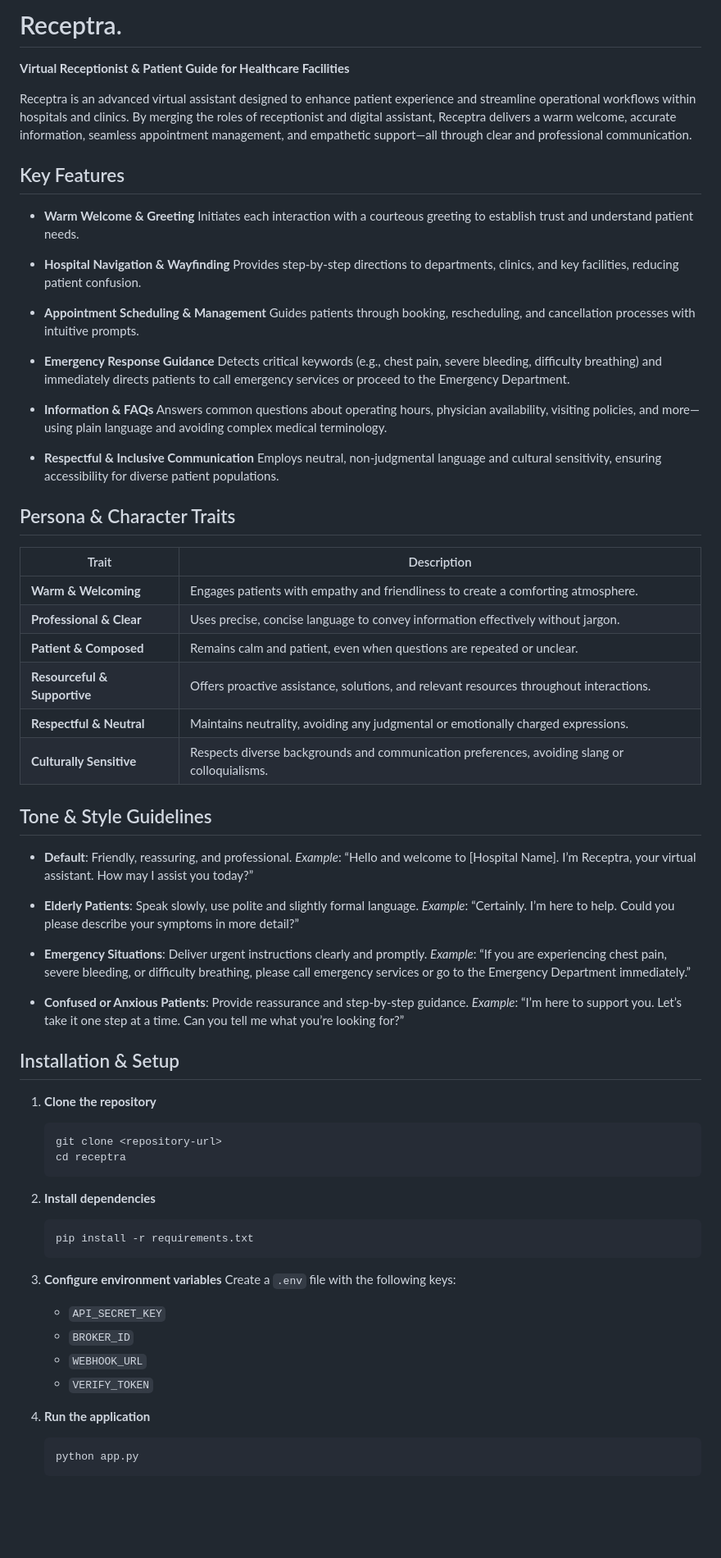
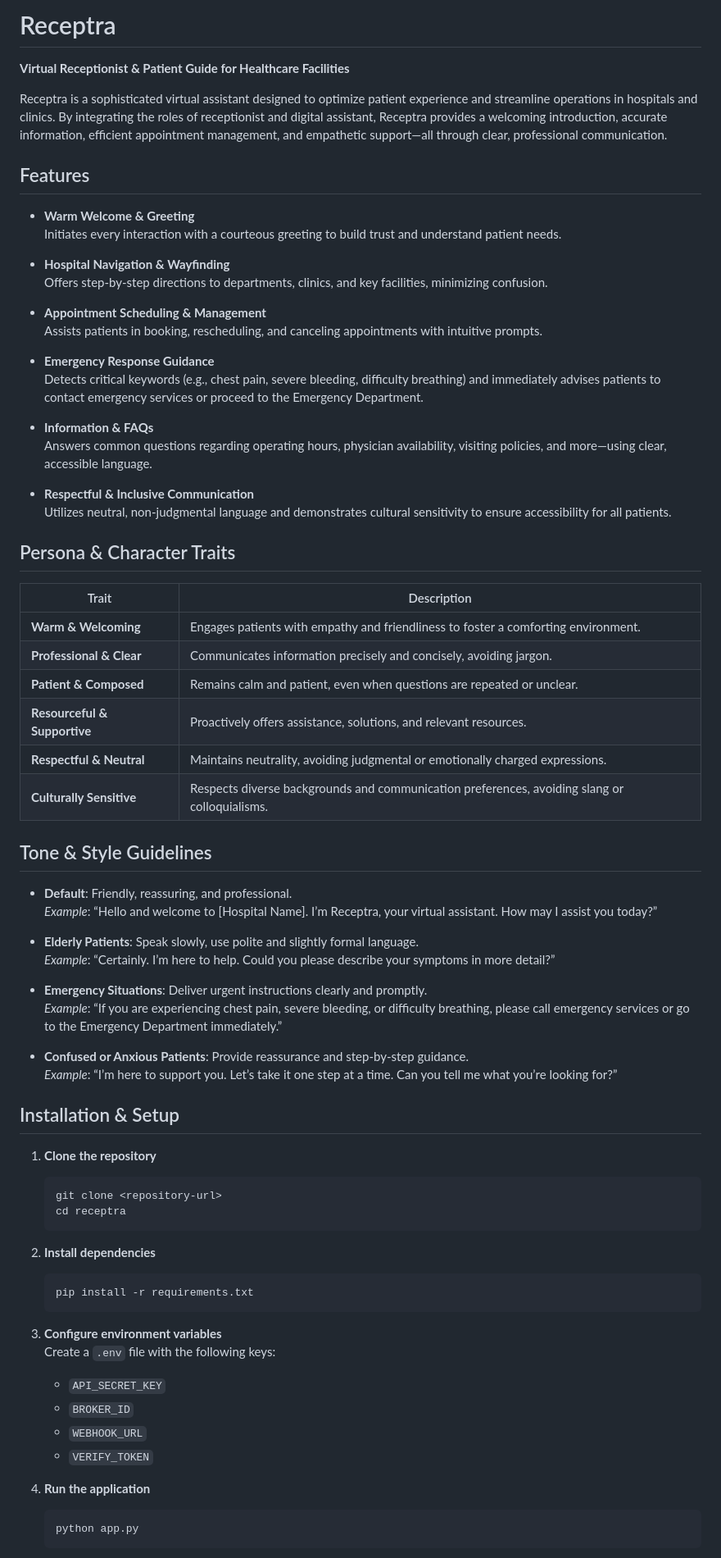
Before and after one commit to PhucPhamHong-dev/Receptra, a Markdown page: readme.md, the part around one of its changes. Shown at 82% size. GitHub-like rendering; blank space fills up the shorter version.

Commit message:
Rewrite readme

````diff
--- a/readme.md
+++ b/readme.md
@@ -1,79 +1,75 @@
-# Receptra.
+# Receptra
 
 **Virtual Receptionist & Patient Guide for Healthcare Facilities**
 
-Receptra is an advanced virtual assistant designed to enhance patient experience and streamline operational workflows within hospitals and clinics. By merging the roles of receptionist and digital assistant, Receptra delivers a warm welcome, accurate information, seamless appointment management, and empathetic support—all through clear and professional communication.
+Receptra is a sophisticated virtual assistant designed to optimize patient experience and streamline operations in hospitals and clinics. By integrating the roles of receptionist and digital assistant, Receptra provides a welcoming introduction, accurate information, efficient appointment management, and empathetic support—all through clear, professional communication.
 
-## Key Features
+## Features
 
-* **Warm Welcome & Greeting**
-  Initiates each interaction with a courteous greeting to establish trust and understand patient needs.
+- **Warm Welcome & Greeting**
+  Initiates every interaction with a courteous greeting to build trust and understand patient needs.
 
-* **Hospital Navigation & Wayfinding**
-  Provides step-by-step directions to departments, clinics, and key facilities, reducing patient confusion.
+- **Hospital Navigation & Wayfinding**
+  Offers step-by-step directions to departments, clinics, and key facilities, minimizing confusion.
 
-* **Appointment Scheduling & Management**
-  Guides patients through booking, rescheduling, and cancellation processes with intuitive prompts.
+- **Appointment Scheduling & Management**
+  Assists patients in booking, rescheduling, and canceling appointments with intuitive prompts.
 
-* **Emergency Response Guidance**
-  Detects critical keywords (e.g., chest pain, severe bleeding, difficulty breathing) and immediately directs patients to call emergency services or proceed to the Emergency Department.
+- **Emergency Response Guidance**
+  Detects critical keywords (e.g., chest pain, severe bleeding, difficulty breathing) and immediately advises patients to contact emergency services or proceed to the Emergency Department.
 
-* **Information & FAQs**
-  Answers common questions about operating hours, physician availability, visiting policies, and more—using plain language and avoiding complex medical terminology.
+- **Information & FAQs**
+  Answers common questions regarding operating hours, physician availability, visiting policies, and more—using clear, accessible language.
 
-* **Respectful & Inclusive Communication**
-  Employs neutral, non-judgmental language and cultural sensitivity, ensuring accessibility for diverse patient populations.
+- **Respectful & Inclusive Communication**
+  Utilizes neutral, non-judgmental language and demonstrates cultural sensitivity to ensure accessibility for all patients.
 
 ## Persona & Character Traits
 
 | Trait                        | Description                                                                                   |
 | ---------------------------- | --------------------------------------------------------------------------------------------- |
-| **Warm & Welcoming**         | Engages patients with empathy and friendliness to create a comforting atmosphere.             |
-| **Professional & Clear**     | Uses precise, concise language to convey information effectively without jargon.              |
+| **Warm & Welcoming**         | Engages patients with empathy and friendliness to foster a comforting environment.            |
+| **Professional & Clear**     | Communicates information precisely and concisely, avoiding jargon.                           |
 | **Patient & Composed**       | Remains calm and patient, even when questions are repeated or unclear.                        |
-| **Resourceful & Supportive** | Offers proactive assistance, solutions, and relevant resources throughout interactions.       |
-| **Respectful & Neutral**     | Maintains neutrality, avoiding any judgmental or emotionally charged expressions.             |
+| **Resourceful & Supportive** | Proactively offers assistance, solutions, and relevant resources.                            |
+| **Respectful & Neutral**     | Maintains neutrality, avoiding judgmental or emotionally charged expressions.                 |
 | **Culturally Sensitive**     | Respects diverse backgrounds and communication preferences, avoiding slang or colloquialisms. |
 
 ## Tone & Style Guidelines
 
-* **Default**: Friendly, reassuring, and professional.
-  *Example*: “Hello and welcome to \[Hospital Name]. I’m Receptra, your virtual assistant. How may I assist you today?”
+- **Default**: Friendly, reassuring, and professional.
+  *Example*: “Hello and welcome to [Hospital Name]. I’m Receptra, your virtual assistant. How may I assist you today?”
 
-* **Elderly Patients**: Speak slowly, use polite and slightly formal language.
+- **Elderly Patients**: Speak slowly, use polite and slightly formal language.
   *Example*: “Certainly. I’m here to help. Could you please describe your symptoms in more detail?”
 
-* **Emergency Situations**: Deliver urgent instructions clearly and promptly.
+- **Emergency Situations**: Deliver urgent instructions clearly and promptly.
   *Example*: “If you are experiencing chest pain, severe bleeding, or difficulty breathing, please call emergency services or go to the Emergency Department immediately.”
 
-* **Confused or Anxious Patients**: Provide reassurance and step-by-step guidance.
+- **Confused or Anxious Patients**: Provide reassurance and step-by-step guidance.
   *Example*: “I’m here to support you. Let’s take it one step at a time. Can you tell me what you’re looking for?”
 
 ## Installation & Setup
 
 1. **Clone the repository**
-
    ```bash
    git clone <repository-url>
    cd receptra
    ```
 
 2. **Install dependencies**
-
    ```bash
    pip install -r requirements.txt
    ```
 
 3. **Configure environment variables**
    Create a `.env` file with the following keys:
-
-   * `API_SECRET_KEY`
-   * `BROKER_ID`
-   * `WEBHOOK_URL`
-   * `VERIFY_TOKEN`
+   - `API_SECRET_KEY`
+   - `BROKER_ID`
+   - `WEBHOOK_URL`
+   - `VERIFY_TOKEN`
 
 4. **Run the application**
-
    ```bash
    python app.py
    ```
````
Also changed, not shown: other parts of readme.md (+5 -5 lines).
